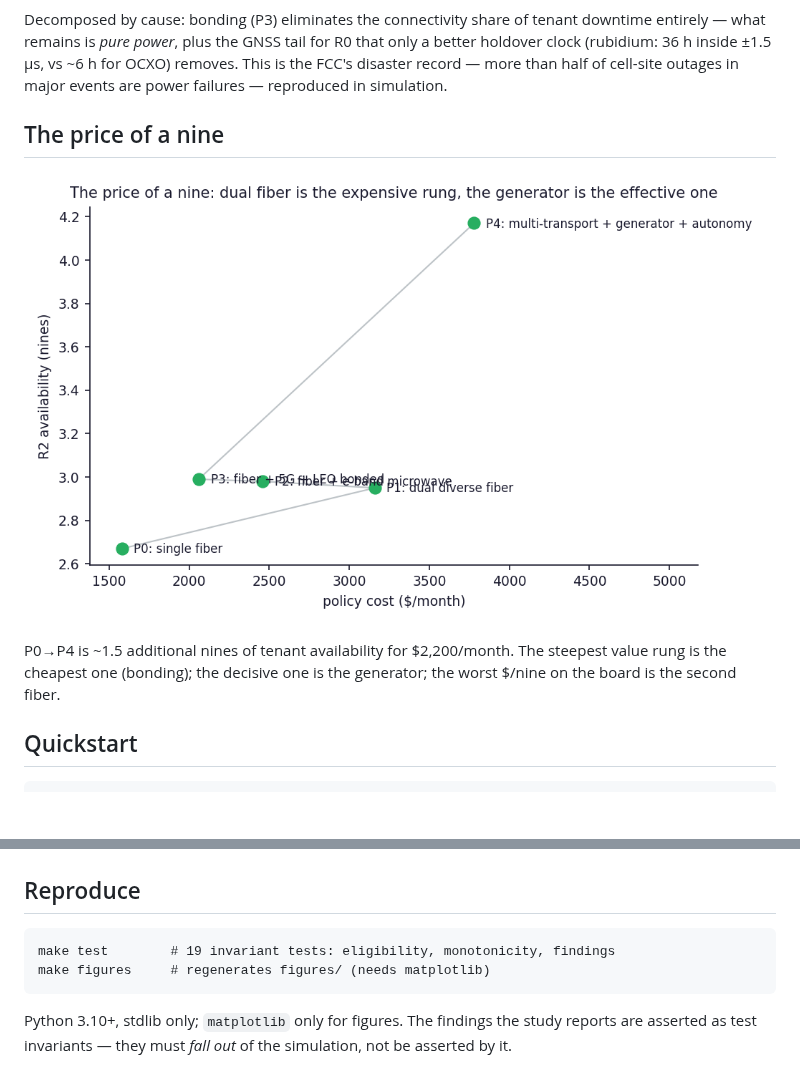
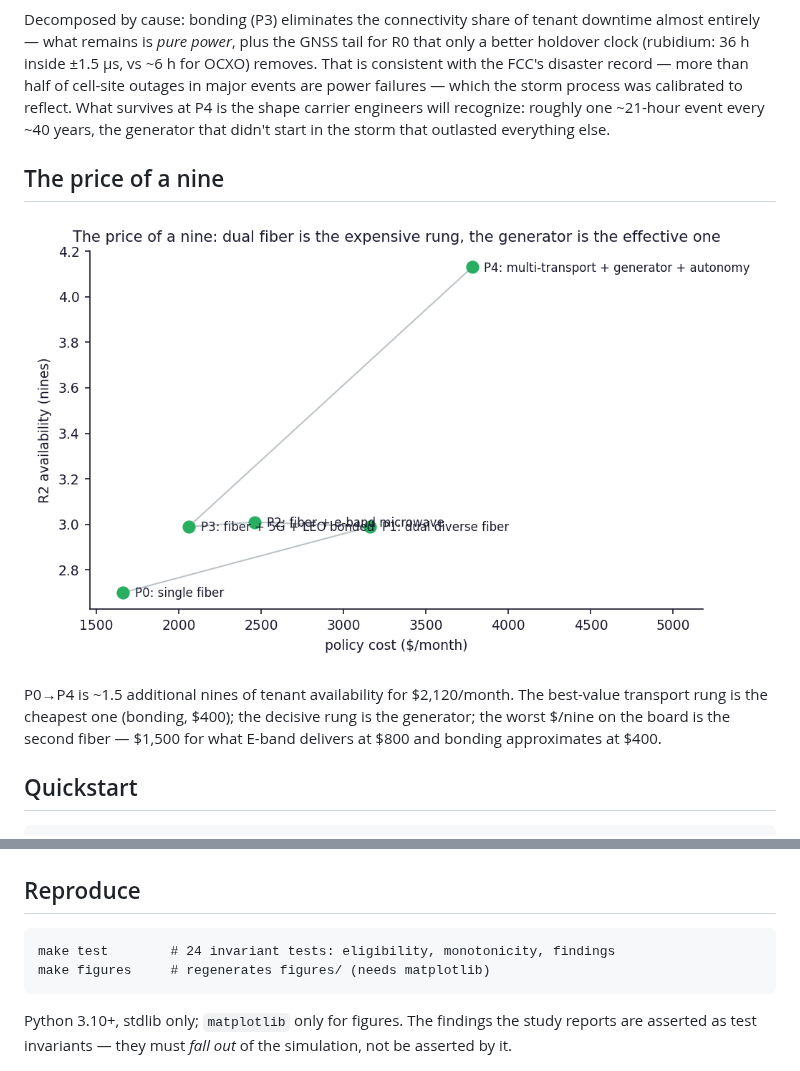
Before and after one commit to dimaggi-ai/airan-neocloud-resiliency, a Markdown page: README.md, 2 parts joined by grey strips. Drawn GitHub-style; pictures changed too: figures/cost_per_nine.png; blank space fills up the shorter version.

````diff
--- a/README.md
+++ b/README.md
@@ -18,13 +18,13 @@ Transport rungs (P1–P3) move R1/R2 from 2.7 to ~3.0 nines and stall — and P3
 
 ![Downtime split](figures/downtime_split.png)
 
-Decomposed by cause: bonding (P3) eliminates the connectivity share of tenant downtime entirely — what remains is *pure power*, plus the GNSS tail for R0 that only a better holdover clock (rubidium: 36 h inside ±1.5 µs, vs ~6 h for OCXO) removes. This is the FCC's disaster record — more than half of cell-site outages in major events are power failures — reproduced in simulation.
+Decomposed by cause: bonding (P3) eliminates the connectivity share of tenant downtime almost entirely — what remains is *pure power*, plus the GNSS tail for R0 that only a better holdover clock (rubidium: 36 h inside ±1.5 µs, vs ~6 h for OCXO) removes. That is consistent with the FCC's disaster record — more than half of cell-site outages in major events are power failures — which the storm process was calibrated to reflect. What survives at P4 is the shape carrier engineers will recognize: roughly one ~21-hour event every ~40 years, the generator that didn't start in the storm that outlasted everything else.
 
 ## The price of a nine
 
 ![Cost per nine](figures/cost_per_nine.png)
 
-P0→P4 is ~1.5 additional nines of tenant availability for $2,200/month. The steepest value rung is the cheapest one (bonding); the decisive one is the generator; the worst $/nine on the board is the second fiber.
+P0→P4 is ~1.5 additional nines of tenant availability for $2,120/month. The best-value transport rung is the cheapest one (bonding, $400); the decisive rung is the generator; the worst $/nine on the board is the second fiber — $1,500 for what E-band delivers at $800 and bonding approximates at $400.
 
 ## Quickstart
 
@@ -48,7 +48,7 @@ simulate(P2, years=2000, storm=hurricane_coast).classes["R2"].nines
 ## Reproduce
 
 ```
-make test        # 19 invariant tests: eligibility, monotonicity, findings
+make test        # 24 invariant tests: eligibility, monotonicity, findings
 make figures     # regenerates figures/ (needs matplotlib)
 ```
 
````
Also changed, not shown: other parts of README.md (+3 -3 lines), REFERENCES.md (+30 -22 lines), docs/study.md (+94 -49 lines), paper/paper.md (added, +45 -0 lines), figures/availability_ladder.png, figures/downtime_split.png, 8 other files.
